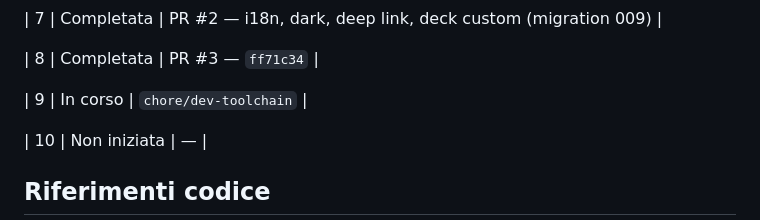
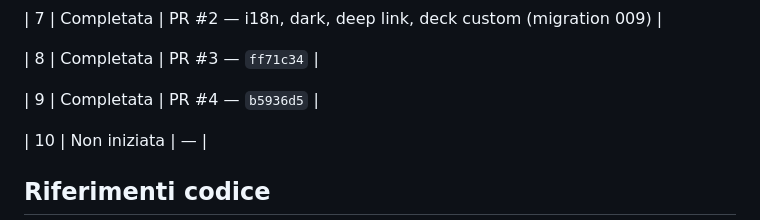
Before and after one commit to edar-dev/SpritzPlanning, a Markdown page: docs/ROADMAP.md, the part around the change. Rendered like a GitHub page.

```diff
--- a/docs/ROADMAP.md
+++ b/docs/ROADMAP.md
@@ -197,7 +197,7 @@ Vedi [IMPROVEMENTS-DX.md](IMPROVEMENTS-DX.md).
 
 | 8 | Completata | PR #3 — `ff71c34` |
 
-| 9 | In corso | `chore/dev-toolchain` |
+| 9 | Completata | PR #4 — `b5936d5` |
 
 | 10 | Non iniziata | — |
 
```
Also changed, not shown: docs/plans/phase-9-dev-toolchain.md (+1 -1 lines).
